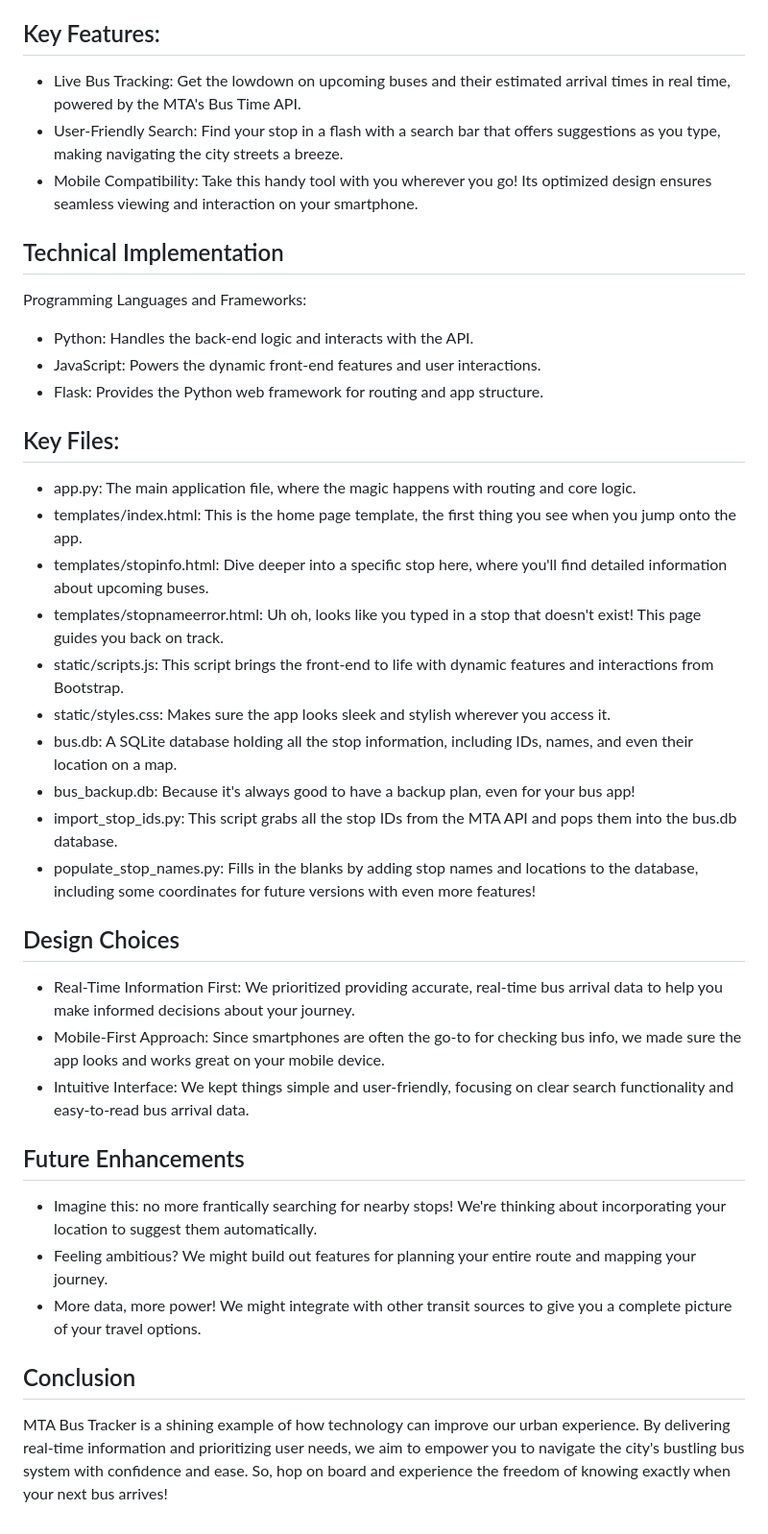
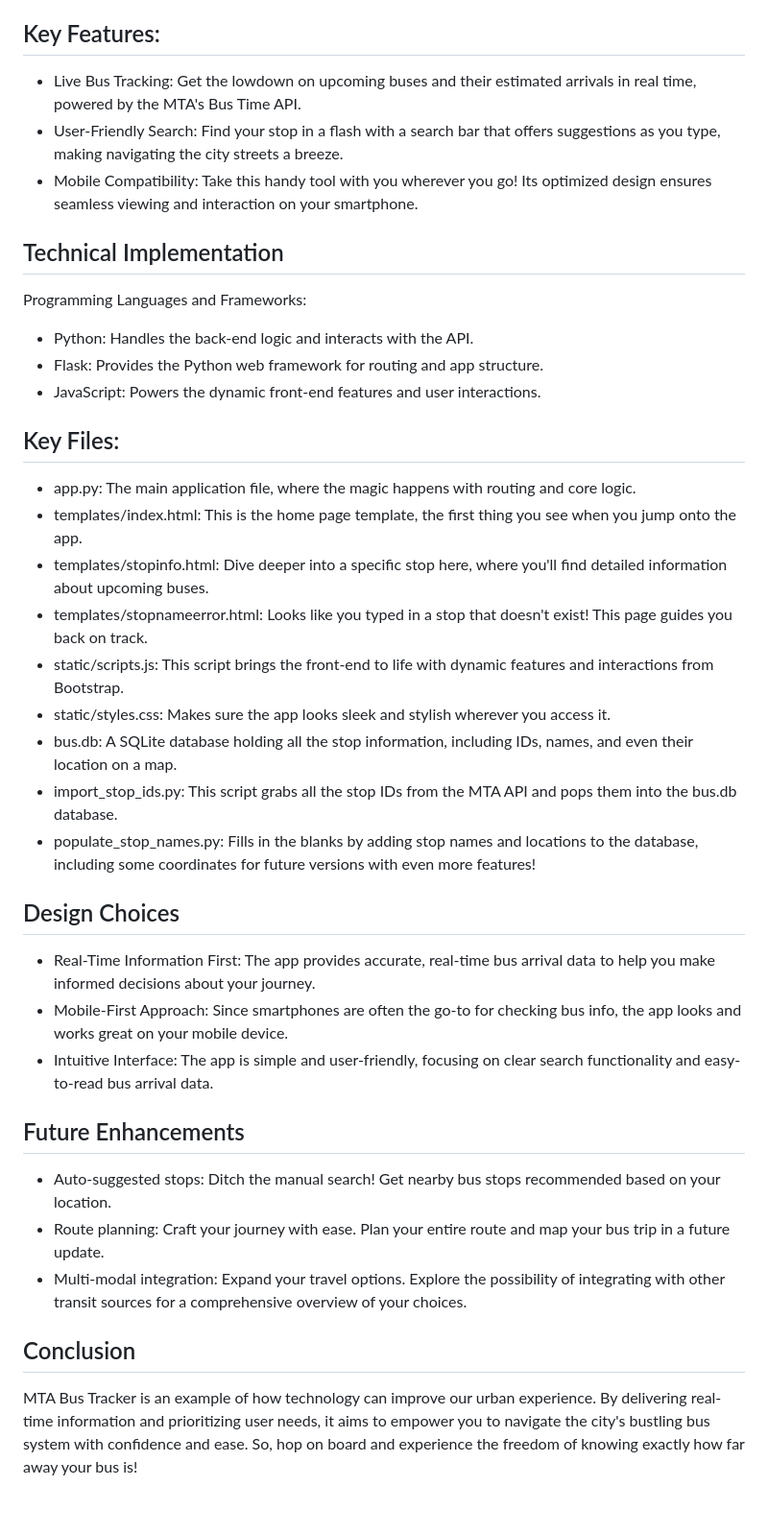
Before and after one commit to fhallee/bus-tracker, a Markdown page: README.md, the part around the change. Shown at 96% size. GitHub-like rendering.

```diff
--- a/README.md
+++ b/README.md
@@ -7,7 +7,7 @@ The MTA Bus Tracker is a web application designed to streamline navigation of NY
 
 ## Key Features:
 
-- Live Bus Tracking: Get the lowdown on upcoming buses and their estimated arrival times in real time, powered by the MTA's Bus Time API.
+- Live Bus Tracking: Get the lowdown on upcoming buses and their estimated arrivals in real time, powered by the MTA's Bus Time API.
 - User-Friendly Search: Find your stop in a flash with a search bar that offers suggestions as you type, making navigating the city streets a breeze.
 - Mobile Compatibility: Take this handy tool with you wherever you go! Its optimized design ensures seamless viewing and interaction on your smartphone.
 
@@ -16,34 +16,33 @@ The MTA Bus Tracker is a web application designed to streamline navigation of NY
 Programming Languages and Frameworks:
 
 - Python: Handles the back-end logic and interacts with the API.
+- Flask: Provides the Python web framework for routing and app structure.
 - JavaScript: Powers the dynamic front-end features and user interactions.
-- Flask: Provides the Python web framework for routing and app structure.
 
 ## Key Files:
 
 - app.py: The main application file, where the magic happens with routing and core logic.
 - templates/index.html: This is the home page template, the first thing you see when you jump onto the app.
 - templates/stopinfo.html: Dive deeper into a specific stop here, where you'll find detailed information about upcoming buses.
-- templates/stopnameerror.html: Uh oh, looks like you typed in a stop that doesn't exist! This page guides you back on track.
+- templates/stopnameerror.html: Looks like you typed in a stop that doesn't exist! This page guides you back on track.
 - static/scripts.js: This script brings the front-end to life with dynamic features and interactions from Bootstrap.
 - static/styles.css: Makes sure the app looks sleek and stylish wherever you access it.
 - bus.db: A SQLite database holding all the stop information, including IDs, names, and even their location on a map.
-- bus_backup.db: Because it's always good to have a backup plan, even for your bus app!
 - import_stop_ids.py: This script grabs all the stop IDs from the MTA API and pops them into the bus.db database.
 - populate_stop_names.py: Fills in the blanks by adding stop names and locations to the database, including some coordinates for future versions with even more features!
 
 ## Design Choices
 
-- Real-Time Information First: We prioritized providing accurate, real-time bus arrival data to help you make informed decisions about your journey.
-- Mobile-First Approach: Since smartphones are often the go-to for checking bus info, we made sure the app looks and works great on your mobile device.
-- Intuitive Interface: We kept things simple and user-friendly, focusing on clear search functionality and easy-to-read bus arrival data.
+- Real-Time Information First: The app provides accurate, real-time bus arrival data to help you make informed decisions about your journey.
+- Mobile-First Approach: Since smartphones are often the go-to for checking bus info, the app looks and works great on your mobile device.
+- Intuitive Interface: The app is simple and user-friendly, focusing on clear search functionality and easy-to-read bus arrival data.
 
 ## Future Enhancements
 
-- Imagine this: no more frantically searching for nearby stops! We're thinking about incorporating your location to suggest them automatically.
-- Feeling ambitious? We might build out features for planning your entire route and mapping your journey.
-- More data, more power! We might integrate with other transit sources to give you a complete picture of your travel options.
+- Auto-suggested stops: Ditch the manual search! Get nearby bus stops recommended based on your location.
+- Route planning: Craft your journey with ease. Plan your entire route and map your bus trip in a future update.
+- Multi-modal integration: Expand your travel options. Explore the possibility of integrating with other transit sources for a comprehensive overview of your choices.
 
 ## Conclusion
 
-MTA Bus Tracker is a shining example of how technology can improve our urban experience. By delivering real-time information and prioritizing user needs, we aim to empower you to navigate the city's bustling bus system with confidence and ease. So, hop on board and experience the freedom of knowing exactly when your next bus arrives!
+MTA Bus Tracker is an example of how technology can improve our urban experience. By delivering real-time information and prioritizing user needs, it aims to empower you to navigate the city's bustling bus system with confidence and ease. So, hop on board and experience the freedom of knowing exactly how far away your bus is!
```
